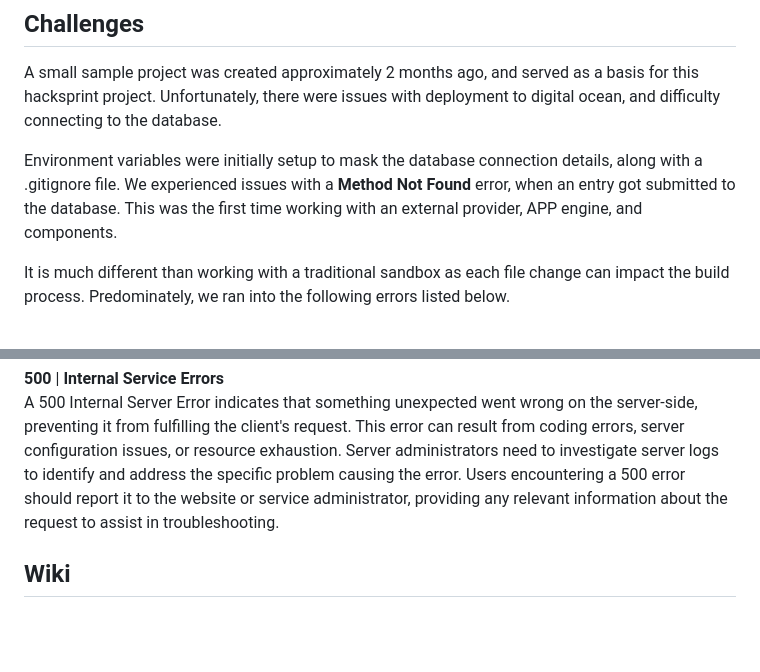
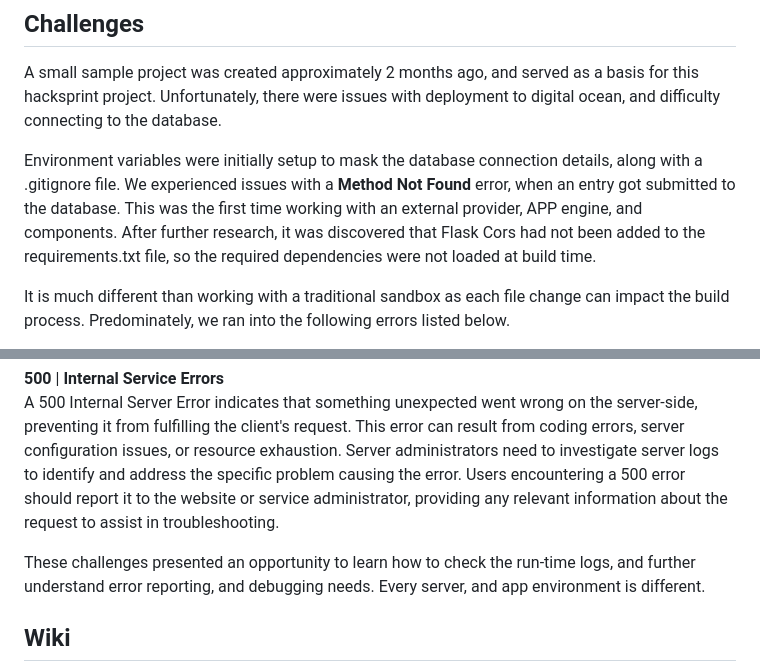
Before and after one commit to manningstinson/workout-planner, a Markdown page: README.md, 2 parts joined by grey strips. Rendered like a GitHub page; blank space fills up the shorter version.

```diff
--- a/README.md
+++ b/README.md
@@ -51,7 +51,7 @@ To download Unreal Engine please follow the link.
 ## Challenges
 A small sample project was created approximately 2 months ago, and served as a basis for this hacksprint project.  Unfortunately, there were issues with deployment to digital ocean, and difficulty connecting to the database.
 
-Environment variables were initially setup to mask the database connection details, along with a .gitignore file.  We experienced issues with a **Method Not Found** error, when an entry got submitted to the database.  This was the first time working with an external provider, APP engine, and components.
+Environment variables were initially setup to mask the database connection details, along with a .gitignore file.  We experienced issues with a **Method Not Found** error, when an entry got submitted to the database.  This was the first time working with an external provider, APP engine, and components. After further research, it was discovered that Flask Cors had not been added to the requirements.txt file, so the required dependencies were not loaded at build time.
 
 It is much different than working with a traditional sandbox as each file change can impact the build process. Predominately, we ran into the following errors listed below.
 
@@ -60,6 +60,8 @@ A 405 Method Not Allowed error occurs when a client tries to use an HTTP method
 
 **500**  | **Internal Service Errors** <br>
 A 500 Internal Server Error indicates that something unexpected went wrong on the server-side, preventing it from fulfilling the client's request. This error can result from coding errors, server configuration issues, or resource exhaustion. Server administrators need to investigate server logs to identify and address the specific problem causing the error. Users encountering a 500 error should report it to the website or service administrator, providing any relevant information about the request to assist in troubleshooting.
+
+These challenges presented an opportunity to learn how to check the run-time logs, and further understand error reporting, and debugging needs.  Every server, and app environment is different.
 
 ## Wiki
 A wiki is being created to document the development process.  Currently empty, but will added to as the project progresses.
```
